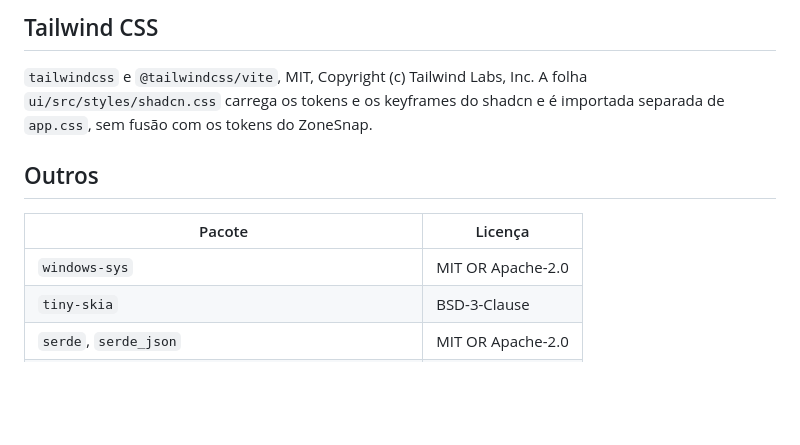
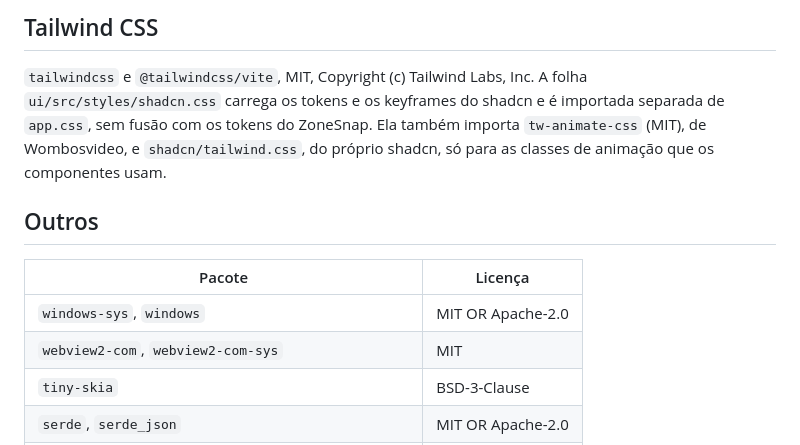
Before and after one commit to VRamses/zonesnap, a Markdown page: THIRD-PARTY.md, the part around the change. Drawn GitHub-style; blank space fills up the shorter version.

```diff
--- a/THIRD-PARTY.md
+++ b/THIRD-PARTY.md
@@ -20,13 +20,16 @@ WorkOS. Usados como dependência, sem cópia de código.
 
 `tailwindcss` e `@tailwindcss/vite`, MIT, Copyright (c) Tailwind Labs, Inc. A
 folha `ui/src/styles/shadcn.css` carrega os tokens e os keyframes do shadcn e é
-importada separada de `app.css`, sem fusão com os tokens do ZoneSnap.
+importada separada de `app.css`, sem fusão com os tokens do ZoneSnap. Ela também
+importa `tw-animate-css` (MIT), de Wombosvideo, e `shadcn/tailwind.css`, do
+próprio shadcn, só para as classes de animação que os componentes usam.
 
 ## Outros
 
 | Pacote | Licença |
 |---|---|
-| `windows-sys` | MIT OR Apache-2.0 |
+| `windows-sys`, `windows` | MIT OR Apache-2.0 |
+| `webview2-com`, `webview2-com-sys` | MIT |
 | `tiny-skia` | BSD-3-Clause |
 | `serde`, `serde_json` | MIT OR Apache-2.0 |
 | `react`, `react-dom` | MIT |
```
Also changed, not shown: README.md (+38 -20 lines), docs/interface.png, 13 other files.
